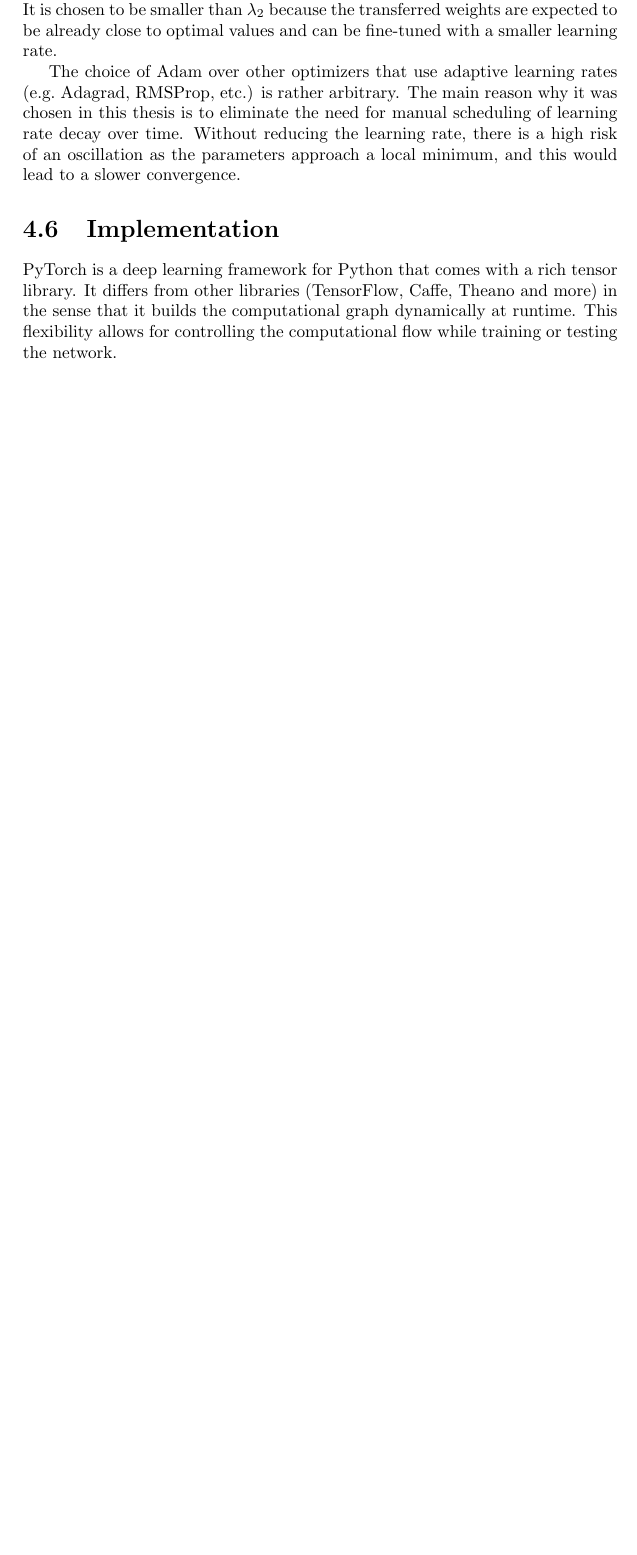
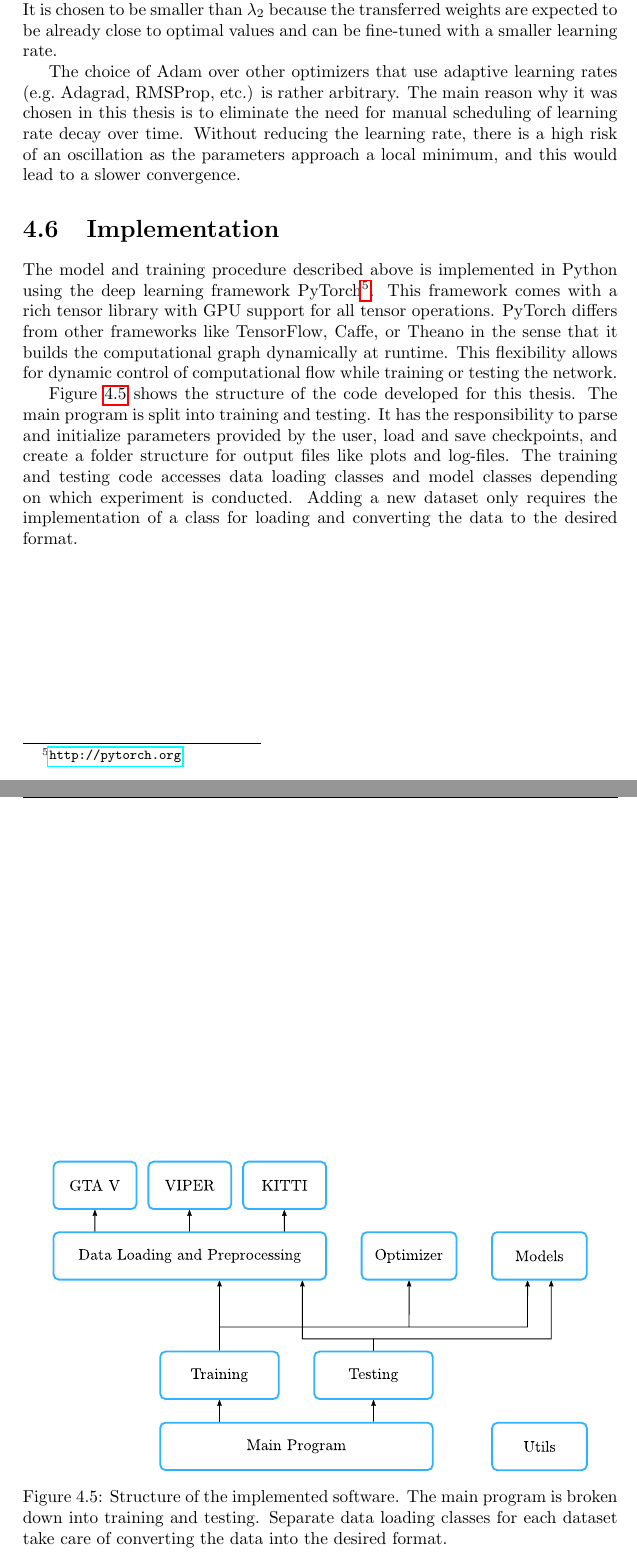
Before and after one commit to awaelchli/master-thesis, a LaTeX thesis (Document/main.tex, which reads Document/Chapters/Visual-Odometry.tex): part of page 40 of 60 before the commit and two parts of pages 40 and 41 of 61 after it, the two joined at a grey line, cut so that both start at the same text, the shorter picture padded with empty space. Compiled offline with pdfLaTeX.

Commit message:
implementation done

```diff
--- a/Document/Chapters/Visual-Odometry.tex
+++ b/Document/Chapters/Visual-Odometry.tex
@@ -404,6 +404,22 @@
 		Without reducing the learning rate, there is a high risk of an oscillation as the parameters approach a local minimum, and this would lead to a slower convergence.
 
 	\section{Implementation}
-		PyTorch is a deep learning framework for Python that comes with a rich tensor library.
-		It differs from other libraries (TensorFlow, Caffe, Theano and more) in the sense that it builds the computational graph dynamically at runtime.
-		This flexibility allows for controlling the computational flow while training or testing the network.
+		The model and training procedure described above is implemented in Python using the deep learning framework PyTorch\footnote{\url{http://pytorch.org}}.
+		This framework comes with a rich tensor library with GPU support for all tensor operations.
+		PyTorch differs from other frameworks like TensorFlow, Caffe, or Theano in the sense that it builds the computational graph dynamically at runtime.
+		This flexibility allows for dynamic control of computational flow while training or testing the network.
+
+		Figure~\ref{fig:code-structure} shows the structure of the code developed for this thesis.
+		\begin{figure}[t]
+			\centering
+			\includegraphics[width=0.9\linewidth]{Implementation/code-structure}
+			\caption[Structure of the implemented software]
+					{Structure of the implemented software.
+					 The main program is broken down into training and testing.
+					 Separate data loading classes for each dataset take care of converting the data into the desired format.}
+			\label{fig:code-structure}
+		\end{figure}
+		The main program is split into training and testing.
+		It has the responsibility to parse and initialize parameters provided by the user, load and save checkpoints, and create a folder structure for output files like plots and log-files.
+		The training and testing code accesses data loading classes and model classes depending on which experiment is conducted.
+		Adding a new dataset only requires the implementation of a class for loading and converting the data to the desired format.
```
Also changed, not shown: Document/Chapters/Experiments.tex (+0 -1 lines), Figures/Implementation/code-structure.pdf (added), Figures/Implementation/code-structure.svg (added).
